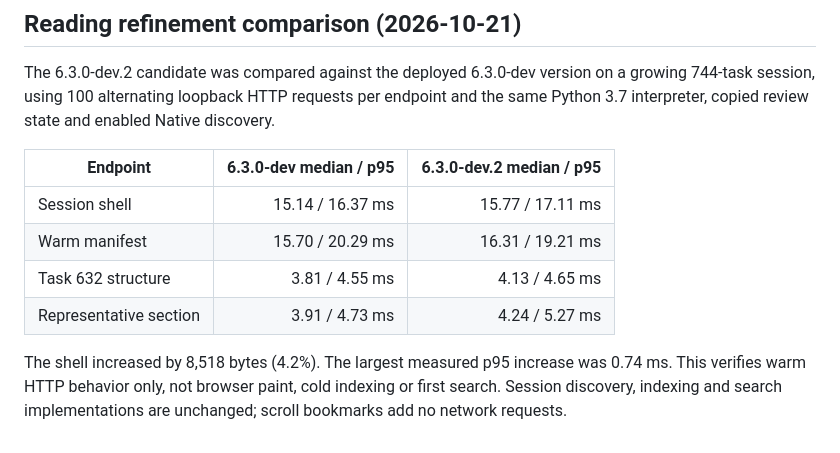
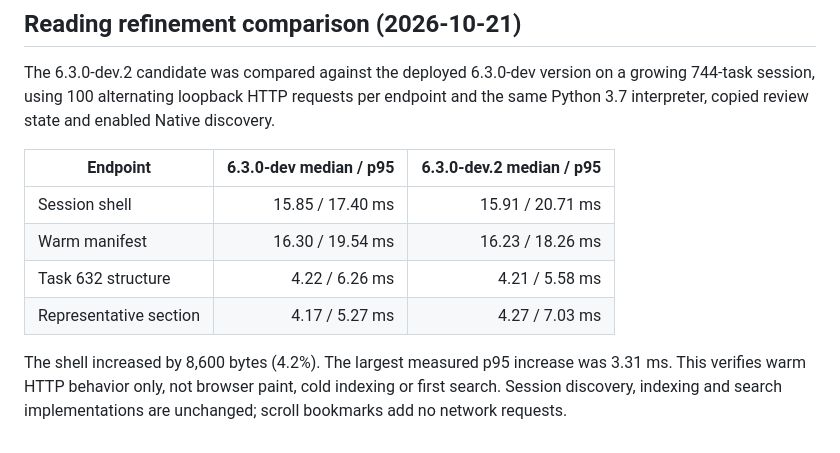
Before and after one commit to chuangchuangtan/codexview, a Markdown page: docs/performance.md, the part around the change. Drawn GitHub-style.

Commit message:
Record final large-session performance acceptance

```diff
--- a/docs/performance.md
+++ b/docs/performance.md
@@ -48,9 +48,9 @@ The 6.3.0-dev.2 candidate was compared against the deployed 6.3.0-dev version on
 
 | Endpoint | 6.3.0-dev median / p95 | 6.3.0-dev.2 median / p95 |
 | --- | ---: | ---: |
-| Session shell | 15.14 / 16.37 ms | 15.77 / 17.11 ms |
-| Warm manifest | 15.70 / 20.29 ms | 16.31 / 19.21 ms |
-| Task 632 structure | 3.81 / 4.55 ms | 4.13 / 4.65 ms |
-| Representative section | 3.91 / 4.73 ms | 4.24 / 5.27 ms |
+| Session shell | 15.85 / 17.40 ms | 15.91 / 20.71 ms |
+| Warm manifest | 16.30 / 19.54 ms | 16.23 / 18.26 ms |
+| Task 632 structure | 4.22 / 6.26 ms | 4.21 / 5.58 ms |
+| Representative section | 4.17 / 5.27 ms | 4.27 / 7.03 ms |
 
-The shell increased by 8,518 bytes (4.2%). The largest measured p95 increase was 0.74 ms. This verifies warm HTTP behavior only, not browser paint, cold indexing or first search. Session discovery, indexing and search implementations are unchanged; scroll bookmarks add no network requests.
+The shell increased by 8,600 bytes (4.2%). The largest measured p95 increase was 3.31 ms. This verifies warm HTTP behavior only, not browser paint, cold indexing or first search. Session discovery, indexing and search implementations are unchanged; scroll bookmarks add no network requests.
```
